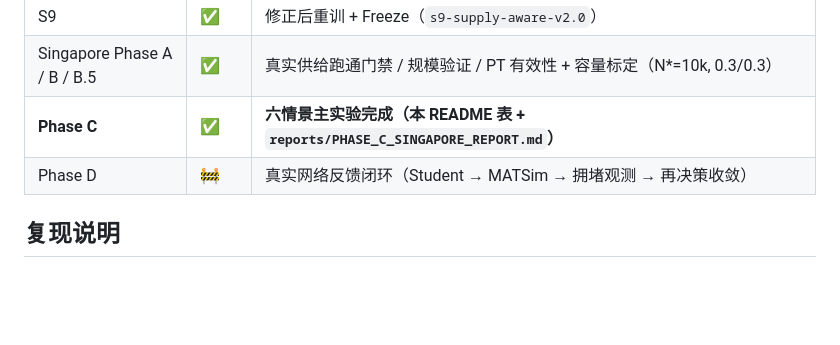
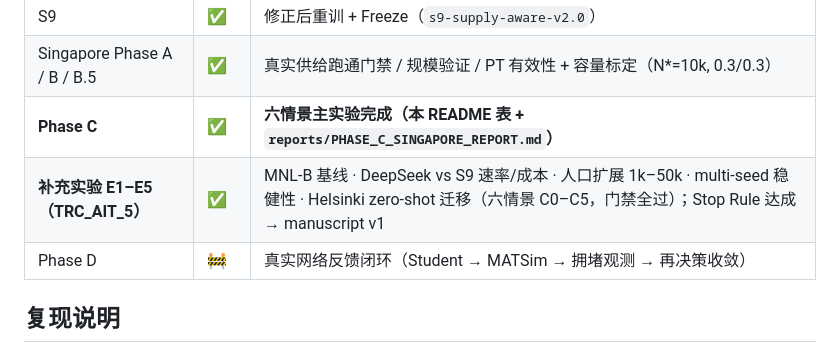
Before and after one commit to AnXu-ITS/DeepSeek_Traveler_Behavior_Distillation_Research, a Markdown page: README.md, the part around the change. GitHub-like rendering; blank space fills up the shorter version.

```diff
--- a/README.md
+++ b/README.md
@@ -138,6 +138,7 @@ archive/legacy_*/             # 已归档的旧版文件
 | S9 | ✅ | 修正后重训 + Freeze（`s9-supply-aware-v2.0`） |
 | Singapore Phase A / B / B.5 | ✅ | 真实供给跑通门禁 / 规模验证 / PT 有效性 + 容量标定（N\*=10k, 0.3/0.3） |
 | **Phase C** | ✅ | **六情景主实验完成（本 README 表 + `reports/PHASE_C_SINGAPORE_REPORT.md`）** |
+| **补充实验 E1–E5（TRC_AIT_5）** | ✅ | MNL-B 基线 · DeepSeek vs S9 速率/成本 · 人口扩展 1k–50k · multi-seed 稳健性 · Helsinki zero-shot 迁移（六情景 C0–C5，门禁全过）；Stop Rule 达成 → manuscript v1 |
 | Phase D | 🚧 | 真实网络反馈闭环（Student → MATSim → 拥堵观测 → 再决策收敛） |
 
 ## 复现说明
```
Also changed, not shown: PROGRESS.md (+16 -13 lines).
